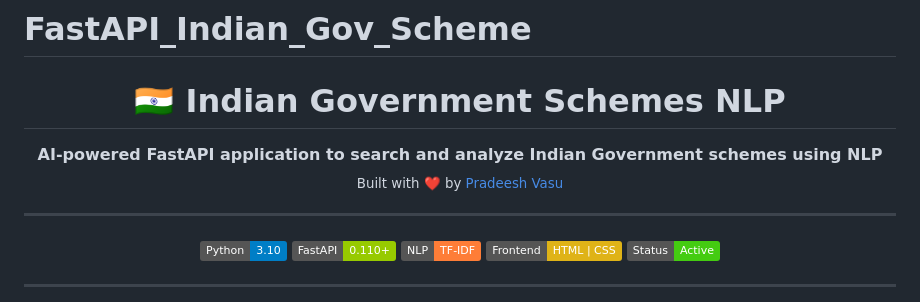
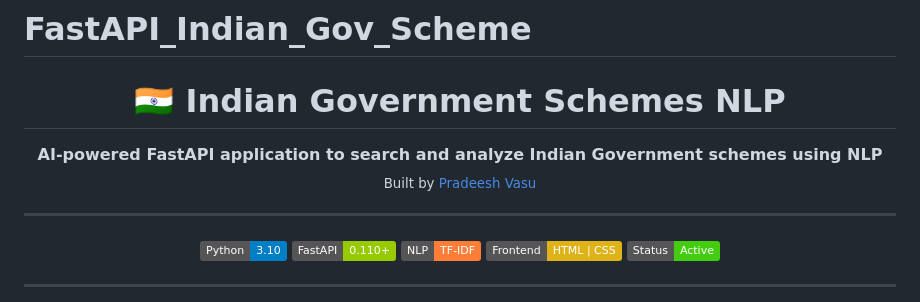
Before and after one commit to PradeeshVasu/FastAPI_Login_Ind_Gov_Scheme, a Markdown page: README.md, the part around the change. GitHub-like rendering; badges without logos.

```diff
--- a/README.md
+++ b/README.md
@@ -5,7 +5,7 @@
 <p align="center">
   <b>AI-powered FastAPI application to search and analyze Indian Government schemes using NLP</b>
   <br>
-  <sub>Built with ❤️ by <a href="https://github.com/PradeeshVasu">Pradeesh Vasu</a></sub>
+  <sub>Built by <a href="https://github.com/PradeeshVasu">Pradeesh Vasu</a></sub>
 </p>
 
 ---
```
